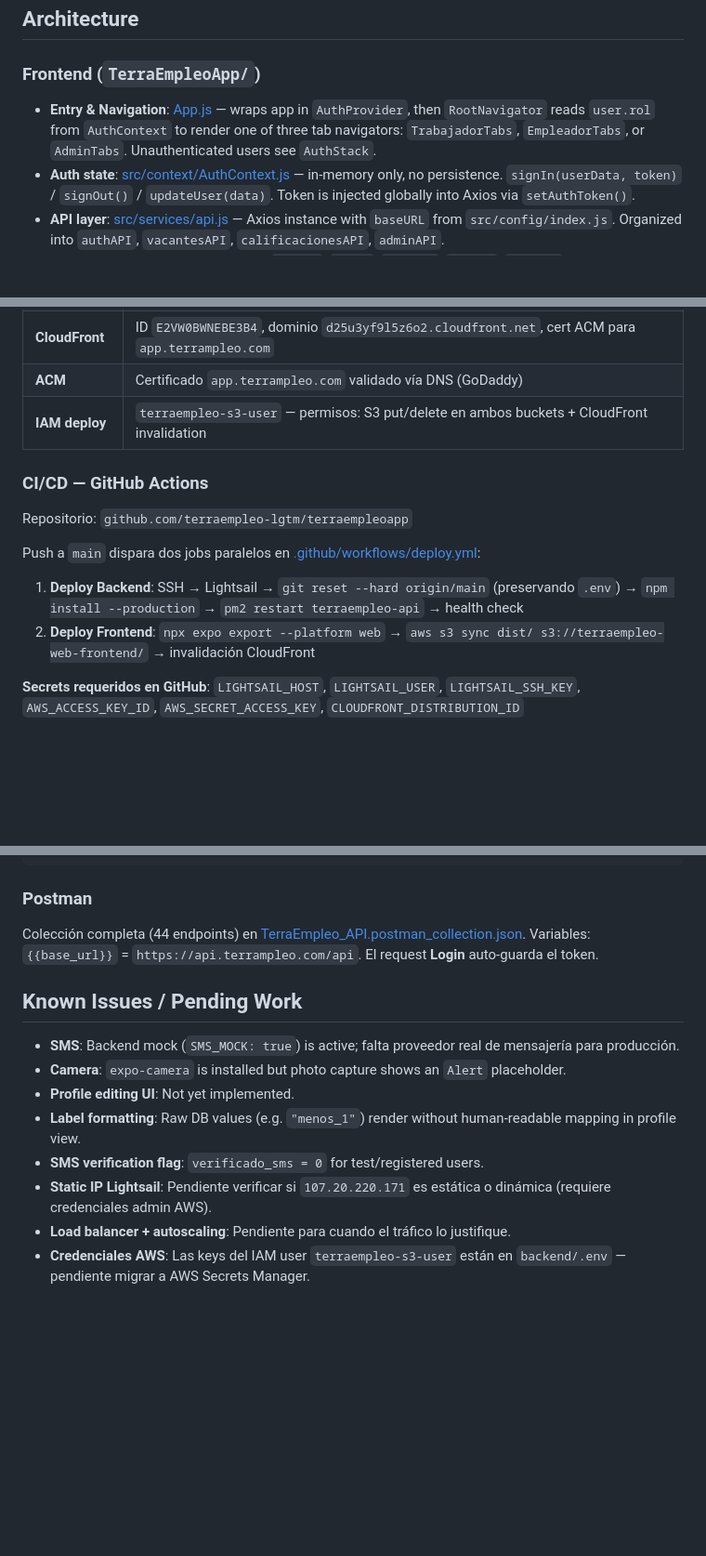
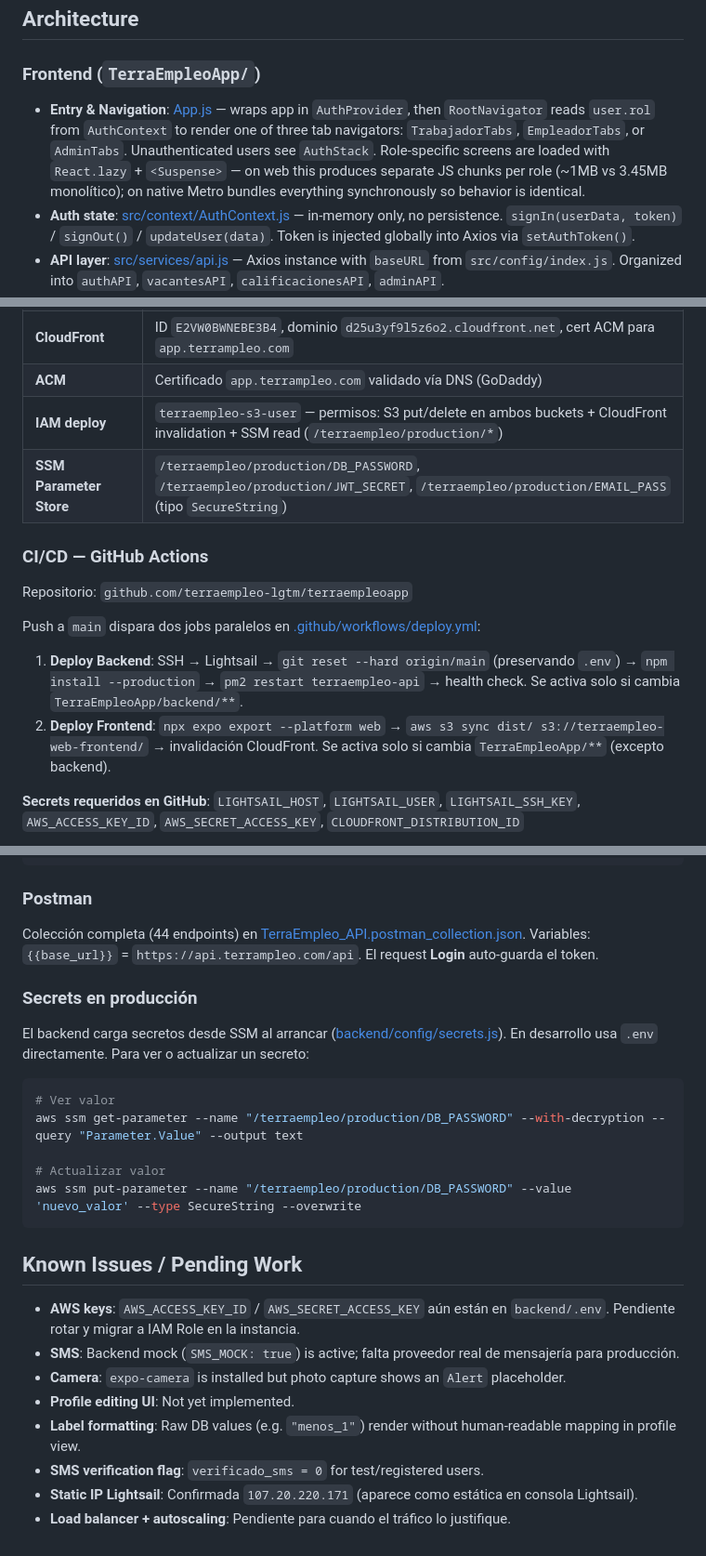
Before and after one commit to terraempleo-lgtm/terraempleoapp, a Markdown page: CLAUDE.md, 3 parts joined by grey strips. Shown at 93% size. Rendered like a GitHub page; blank space fills up the shorter version.

Commit message:
docs(claude): actualizar con SSM, code splitting y pendientes de seguridad

````diff
--- a/CLAUDE.md
+++ b/CLAUDE.md
@@ -44,7 +44,7 @@ No test suite or linter is configured in either frontend or backend.
 
 ### Frontend (`TerraEmpleoApp/`)
 
-- **Entry & Navigation**: [App.js](TerraEmpleoApp/App.js) — wraps app in `AuthProvider`, then `RootNavigator` reads `user.rol` from `AuthContext` to render one of three tab navigators: `TrabajadorTabs`, `EmpleadorTabs`, or `AdminTabs`. Unauthenticated users see `AuthStack`.
+- **Entry & Navigation**: [App.js](TerraEmpleoApp/App.js) — wraps app in `AuthProvider`, then `RootNavigator` reads `user.rol` from `AuthContext` to render one of three tab navigators: `TrabajadorTabs`, `EmpleadorTabs`, or `AdminTabs`. Unauthenticated users see `AuthStack`. Role-specific screens are loaded with `React.lazy` + `<Suspense>` — on web this produces separate JS chunks per role (~1MB vs 3.45MB monolítico); on native Metro bundles everything synchronously so behavior is identical.
 - **Auth state**: [src/context/AuthContext.js](TerraEmpleoApp/src/context/AuthContext.js) — in-memory only, no persistence. `signIn(userData, token)` / `signOut()` / `updateUser(data)`. Token is injected globally into Axios via `setAuthToken()`.
 - **API layer**: [src/services/api.js](TerraEmpleoApp/src/services/api.js) — Axios instance with `baseURL` from `src/config/index.js`. Organized into `authAPI`, `vacantesAPI`, `calificacionesAPI`, `adminAPI`.
 - **Theme**: [src/theme/index.js](TerraEmpleoApp/src/theme/index.js) exports `COLORS`, `FONTS`, `SPACING`, `RADIUS`, `SHADOWS`. All screens use these constants. Primary green: `#2E7D32`, accent orange: `#FF8F00`.
@@ -102,7 +102,8 @@ Usuario móvil  → api.terrampleo.com → Lightsail (107.20.220.171)  → RDS M
 | **S3 imágenes** | `terraempleo-prod-images` (uploads de usuarios) |
 | **CloudFront** | ID `E2VW0BWNEBE3B4`, dominio `d25u3yf9l5z6o2.cloudfront.net`, cert ACM para `app.terrampleo.com` |
 | **ACM** | Certificado `app.terrampleo.com` validado vía DNS (GoDaddy) |
-| **IAM deploy** | `terraempleo-s3-user` — permisos: S3 put/delete en ambos buckets + CloudFront invalidation |
+| **IAM deploy** | `terraempleo-s3-user` — permisos: S3 put/delete en ambos buckets + CloudFront invalidation + SSM read (`/terraempleo/production/*`) |
+| **SSM Parameter Store** | `/terraempleo/production/DB_PASSWORD`, `/terraempleo/production/JWT_SECRET`, `/terraempleo/production/EMAIL_PASS` (tipo `SecureString`) |
 
 ### CI/CD — GitHub Actions
 
@@ -110,8 +111,8 @@ Repositorio: `github.com/terraempleo-lgtm/terraempleoapp`
 
 Push a `main` dispara dos jobs paralelos en [.github/workflows/deploy.yml](.github/workflows/deploy.yml):
 
-1. **Deploy Backend**: SSH → Lightsail → `git reset --hard origin/main` (preservando `.env`) → `npm install --production` → `pm2 restart terraempleo-api` → health check
-2. **Deploy Frontend**: `npx expo export --platform web` → `aws s3 sync dist/ s3://terraempleo-web-frontend/` → invalidación CloudFront
+1. **Deploy Backend**: SSH → Lightsail → `git reset --hard origin/main` (preservando `.env`) → `npm install --production` → `pm2 restart terraempleo-api` → health check. Se activa solo si cambia `TerraEmpleoApp/backend/**`.
+2. **Deploy Frontend**: `npx expo export --platform web` → `aws s3 sync dist/ s3://terraempleo-web-frontend/` → invalidación CloudFront. Se activa solo si cambia `TerraEmpleoApp/**` (excepto backend).
 
 **Secrets requeridos en GitHub**: `LIGHTSAIL_HOST`, `LIGHTSAIL_USER`, `LIGHTSAIL_SSH_KEY`, `AWS_ACCESS_KEY_ID`, `AWS_SECRET_ACCESS_KEY`, `CLOUDFRONT_DISTRIBUTION_ID`
 
@@ -141,13 +142,25 @@ mysql -h terraempleo-mariadb.cyjse0ie8mw6.us-east-1.rds.amazonaws.com \
 Colección completa (44 endpoints) en [TerraEmpleo_API.postman_collection.json](TerraEmpleo_API.postman_collection.json).
 Variables: `{{base_url}}` = `https://api.terrampleo.com/api`. El request **Login** auto-guarda el token.
 
+### Secrets en producción
+
+El backend carga secretos desde SSM al arrancar ([backend/config/secrets.js](TerraEmpleoApp/backend/config/secrets.js)). En desarrollo usa `.env` directamente. Para ver o actualizar un secreto:
+
+```bash
+# Ver valor
+aws ssm get-parameter --name "/terraempleo/production/DB_PASSWORD" --with-decryption --query "Parameter.Value" --output text
+
+# Actualizar valor
+aws ssm put-parameter --name "/terraempleo/production/DB_PASSWORD" --value 'nuevo_valor' --type SecureString --overwrite
+```
+
 ## Known Issues / Pending Work
 
+- **AWS keys**: `AWS_ACCESS_KEY_ID` / `AWS_SECRET_ACCESS_KEY` aún están en `backend/.env`. Pendiente rotar y migrar a IAM Role en la instancia.
 - **SMS**: Backend mock (`SMS_MOCK: true`) is active; falta proveedor real de mensajería para producción.
 - **Camera**: `expo-camera` is installed but photo capture shows an `Alert` placeholder.
 - **Profile editing UI**: Not yet implemented.
 - **Label formatting**: Raw DB values (e.g. `"menos_1"`) render without human-readable mapping in profile view.
 - **SMS verification flag**: `verificado_sms = 0` for test/registered users.
-- **Static IP Lightsail**: Pendiente verificar si `107.20.220.171` es estática o dinámica (requiere credenciales admin AWS).
+- **Static IP Lightsail**: Confirmada `107.20.220.171` (aparece como estática en consola Lightsail).
 - **Load balancer + autoscaling**: Pendiente para cuando el tráfico lo justifique.
-- **Credenciales AWS**: Las keys del IAM user `terraempleo-s3-user` están en `backend/.env` — pendiente migrar a AWS Secrets Manager.
````
Also changed, not shown: other parts of CLAUDE.md (+1 -1 lines).
